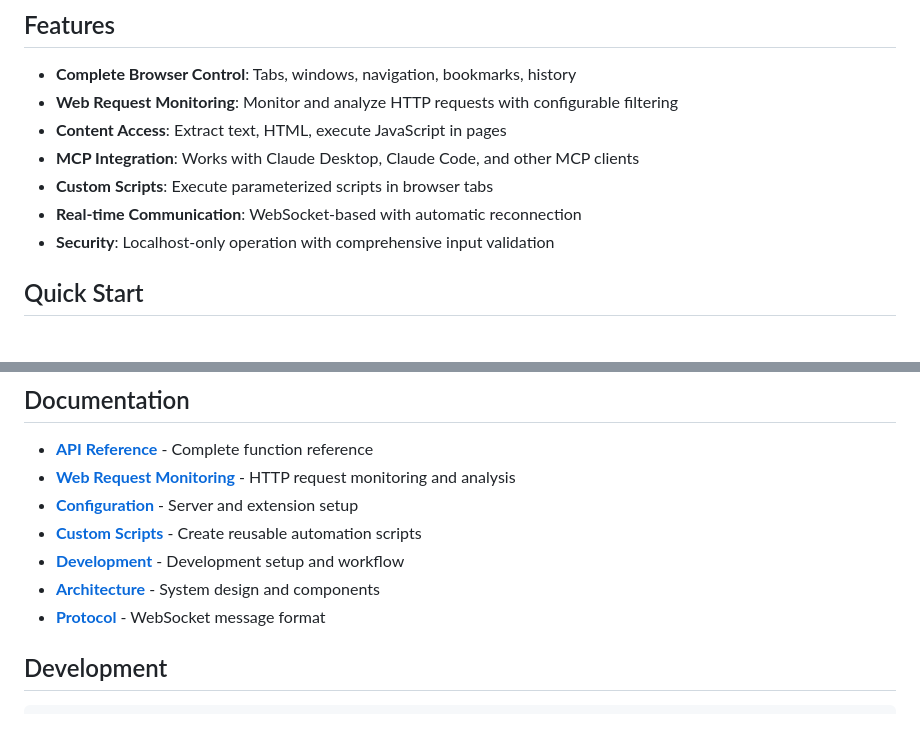
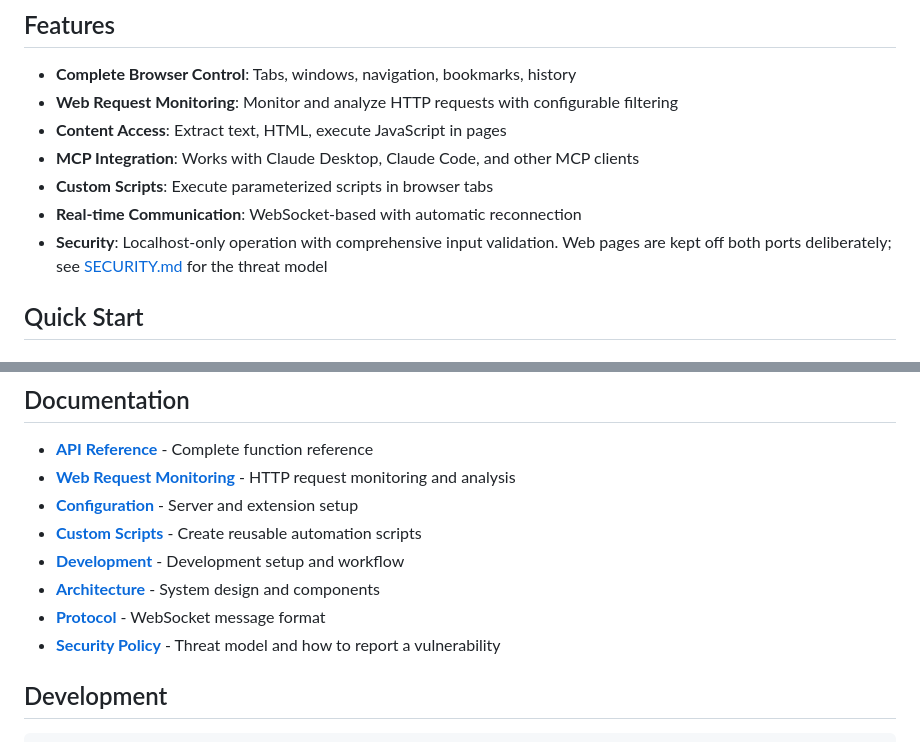
Before and after one commit to ThinkerYzu/foxmcp, a Markdown page: README.md, 2 parts joined by grey strips. Rendered like a GitHub page.

Commit message:
docs: link the security policy from README and the file map

```diff
--- a/README.md
+++ b/README.md
@@ -14,7 +14,7 @@ A Firefox extension that exposes browser functionality to AI assistants and auto
 - **MCP Integration**: Works with Claude Desktop, Claude Code, and other MCP clients
 - **Custom Scripts**: Execute parameterized scripts in browser tabs
 - **Real-time Communication**: WebSocket-based with automatic reconnection
-- **Security**: Localhost-only operation with comprehensive input validation
+- **Security**: Localhost-only operation with comprehensive input validation. Web pages are kept off both ports deliberately; see [SECURITY.md](SECURITY.md) for the threat model
 
 ## Quick Start
 
@@ -260,6 +260,7 @@ See [docs/scripts.md](docs/scripts.md) for detailed documentation on creating an
 - **[Development](docs/development.md)** - Development setup and workflow
 - **[Architecture](docs/architecture.md)** - System design and components
 - **[Protocol](docs/protocol.md)** - WebSocket message format
+- **[Security Policy](SECURITY.md)** - Threat model and how to report a vulnerability
 
 ## Development
 
```
Also changed, not shown: docs/files.md (+1 -0 lines).
